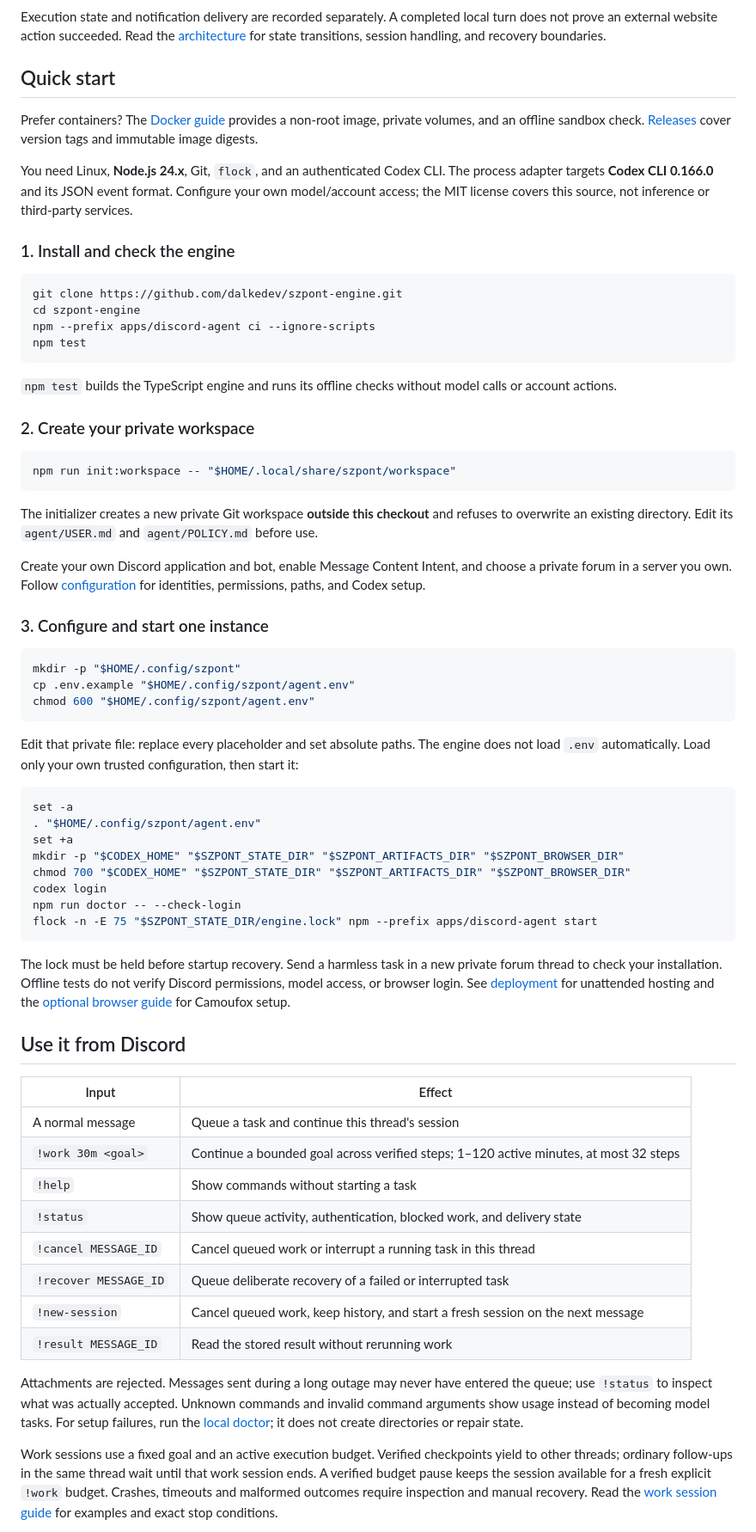
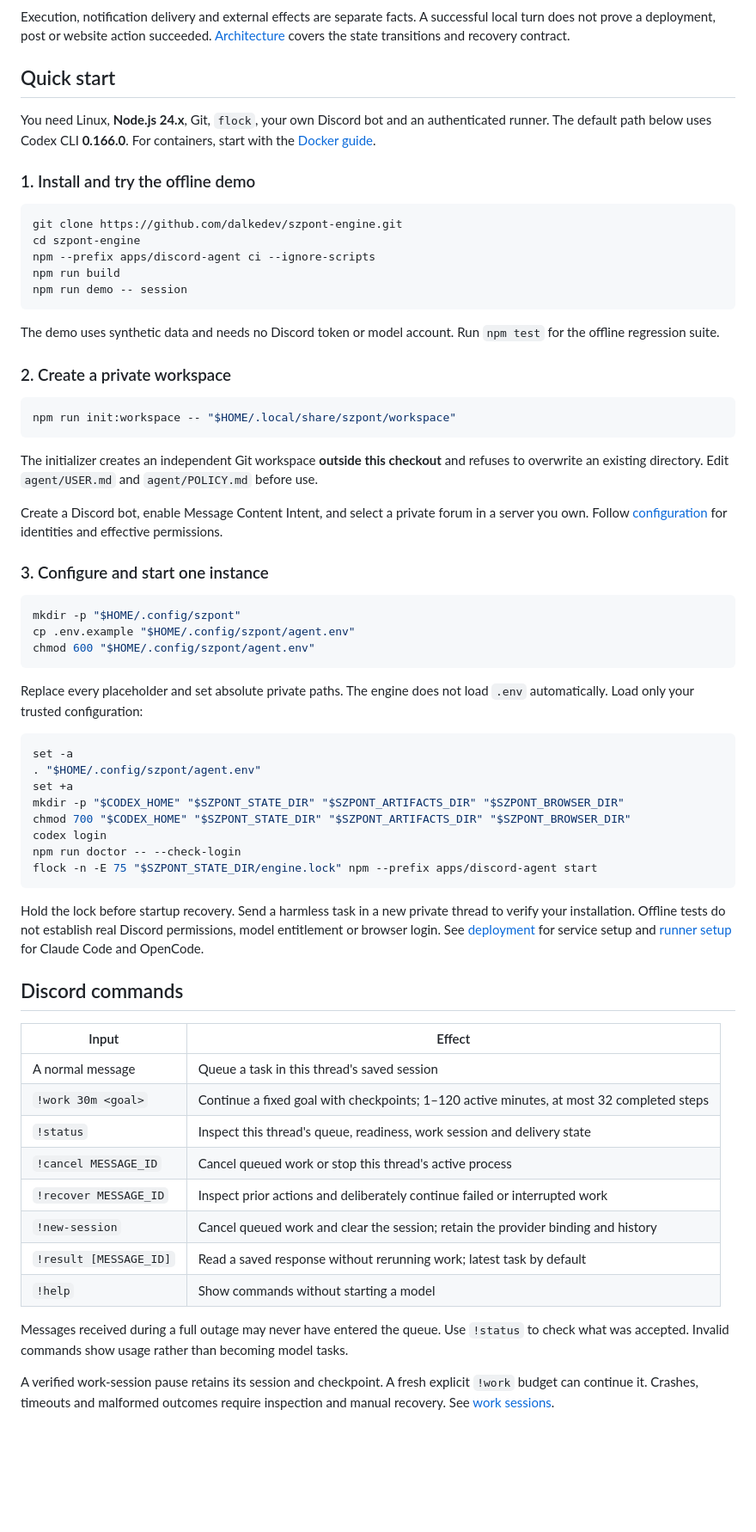
Before and after one commit to dalkedev/plompy-engine, a Markdown page: README.md, the part around one of its changes. Shown at 86% size. Rendered like a GitHub page; blank space fills up the shorter version.

````diff
--- a/README.md
+++ b/README.md
@@ -68,43 +113,40 @@ flowchart LR
     Result --> Discord
 ```
 
-Execution state and notification delivery are recorded separately. A completed local turn does
-not prove an external website action succeeded. Read the [architecture](docs/architecture.md)
-for state transitions, session handling, and recovery boundaries.
+Execution, notification delivery and external effects are separate facts.
+A successful local turn does not prove a deployment, post or website action succeeded.
+[Architecture](docs/architecture.md) covers the state transitions and recovery contract.
 
 ## Quick start
 
-Prefer containers? The [Docker guide](docs/docker.md) provides a non-root image, private volumes,
-and an offline sandbox check. [Releases](docs/releases.md) cover version tags and immutable image digests.
+You need Linux, **Node.js 24.x**, Git, `flock`, your own Discord bot and an authenticated runner.
+The default path below uses Codex CLI **0.166.0**.
+For containers, start with the [Docker guide](docs/docker.md).
 
-You need Linux, **Node.js 24.x**, Git, `flock`, and an authenticated Codex CLI. The process
-adapter targets **Codex CLI 0.166.0** and its JSON event format. Configure your own model/account
-access; the MIT license covers this source, not inference or third-party services.
-
-### 1. Install and check the engine
+### 1. Install and try the offline demo
 
 ```sh
 git clone https://github.com/dalkedev/szpont-engine.git
 cd szpont-engine
 npm --prefix apps/discord-agent ci --ignore-scripts
-npm test
+npm run build
+npm run demo -- session
 ```
 
-`npm test` builds the TypeScript engine and runs its offline checks without model calls or
-account actions.
+The demo uses synthetic data and needs no Discord token or model account.
+Run `npm test` for the offline regression suite.
 
-### 2. Create your private workspace
+### 2. Create a private workspace
 
 ```sh
 npm run init:workspace -- "$HOME/.local/share/szpont/workspace"
 ```
 
-The initializer creates a new private Git workspace **outside this checkout** and refuses to
-overwrite an existing directory. Edit its `agent/USER.md` and `agent/POLICY.md` before use.
+The initializer creates an independent Git workspace **outside this checkout** and refuses to
+overwrite an existing directory. Edit `agent/USER.md` and `agent/POLICY.md` before use.
 
-Create your own Discord application and bot, enable Message Content Intent, and choose a
-private forum in a server you own. Follow [configuration](docs/configuration.md) for identities,
-permissions, paths, and Codex setup.
+Create a Discord bot, enable Message Content Intent, and select a private forum in a server
+you own. Follow [configuration](docs/configuration.md) for identities and effective permissions.
 
 ### 3. Configure and start one instance
 
@@ -114,8 +156,8 @@ cp .env.example "$HOME/.config/szpont/agent.env"
 chmod 600 "$HOME/.config/szpont/agent.env"
 ```
 
-Edit that private file: replace every placeholder and set absolute paths. The engine does not
-load `.env` automatically. Load only your own trusted configuration, then start it:
+Replace every placeholder and set absolute private paths. The engine does not load `.env`
+automatically. Load only your trusted configuration:
 
 ```sh
 set -a
@@ -128,32 +170,28 @@ npm run doctor -- --check-login
 flock -n -E 75 "$SZPONT_STATE_DIR/engine.lock" npm --prefix apps/discord-agent start
 ```
 
-The lock must be held before startup recovery. Send a harmless task in a new private forum
-thread to check your installation. Offline tests do not verify Discord permissions, model
-access, or browser login. See [deployment](docs/deployment.md) for unattended hosting and
-the [optional browser guide](packages/browser/README.md) for Camoufox setup.
+Hold the lock before startup recovery. Send a harmless task in a new private thread to verify
+your installation. Offline tests do not establish real Discord permissions, model entitlement
+or browser login. See [deployment](docs/deployment.md) for service setup and
+[runner setup](docs/runners.md) for Claude Code and OpenCode.
 
-## Use it from Discord
+## Discord commands
 
-| Input                 | Effect                                                                                |
-| --------------------- | ------------------------------------------------------------------------------------- |
-| A normal message      | Queue a task and continue this thread's session                                       |
-| `!work 30m <goal>`    | Continue a bounded goal across verified steps; 1–120 active minutes, at most 32 steps |
-| `!help`               | Show commands without starting a task                                                 |
-| `!status`             | Show queue activity, authentication, blocked work, and delivery state                 |
-| `!cancel MESSAGE_ID`  | Cancel queued work or interrupt a running task in this thread                         |
-| `!recover MESSAGE_ID` | Queue deliberate recovery of a failed or interrupted task                             |
-| `!new-session`        | Cancel queued work, keep history, and start a fresh session on the next message       |
-| `!result MESSAGE_ID`  | Read the stored result without rerunning work                                         |
+| Input                  | Effect                                                                                   |
+| ---------------------- | ---------------------------------------------------------------------------------------- |
+| A normal message       | Queue a task in this thread's saved session                                              |
+| `!work 30m <goal>`     | Continue a fixed goal with checkpoints; 1–120 active minutes, at most 32 completed steps |
+| `!status`              | Inspect this thread's queue, readiness, work session and delivery state                  |
+| `!cancel MESSAGE_ID`   | Cancel queued work or stop this thread's active process                                  |
+| `!recover MESSAGE_ID`  | Inspect prior actions and deliberately continue failed or interrupted work               |
+| `!new-session`         | Cancel queued work and clear the session; retain the provider binding and history        |
+| `!result [MESSAGE_ID]` | Read a saved response without rerunning work; latest task by default                     |
+| `!help`                | Show commands without starting a model                                                   |
 
-Attachments are rejected. Messages sent during a long outage may never have entered the queue;
-use `!status` to inspect what was actually accepted.
-Unknown commands and invalid command arguments show usage instead of becoming model tasks.
-For setup failures, run the [local doctor](docs/doctor.md); it does not create directories or repair state.
+Messages received during a full outage may never have entered the queue. Use `!status` to check
+what was accepted. Invalid commands show usage rather than becoming model tasks.
 
-Work sessions use a fixed goal and an active execution budget. Verified checkpoints yield to
-other threads; ordinary follow-ups in the same thread wait until that work session ends.
-A verified budget pause keeps the session available for a fresh explicit `!work` budget.
-Crashes, timeouts and malformed outcomes require inspection and manual recovery. Read the
-[work session guide](docs/work-sessions.md) for examples and exact stop conditions.
+A verified work-session pause retains its session and checkpoint. A fresh explicit `!work`
+budget can continue it. Crashes, timeouts and malformed outcomes require inspection and manual
+recovery. See [work sessions](docs/work-sessions.md).
 
````
Also changed, not shown: other parts of README.md (+128 -66 lines), CHANGELOG.md (+5 -0 lines), docs/demo.md (added, +67 -0 lines), docs/index.md (+1 -0 lines), assets/screenshots/providers.png (added), assets/screenshots/recovery.png (added), assets/screenshots/session.png (added), 9 other files.
